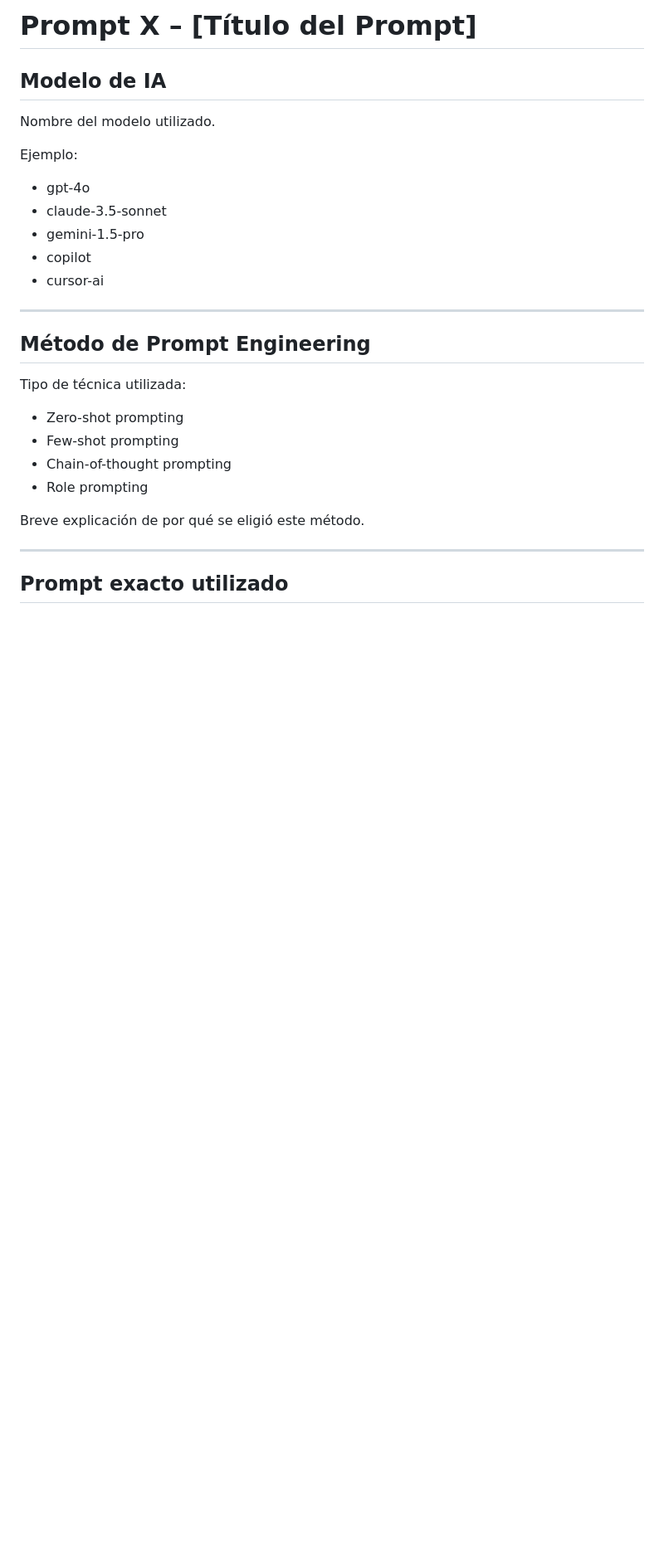
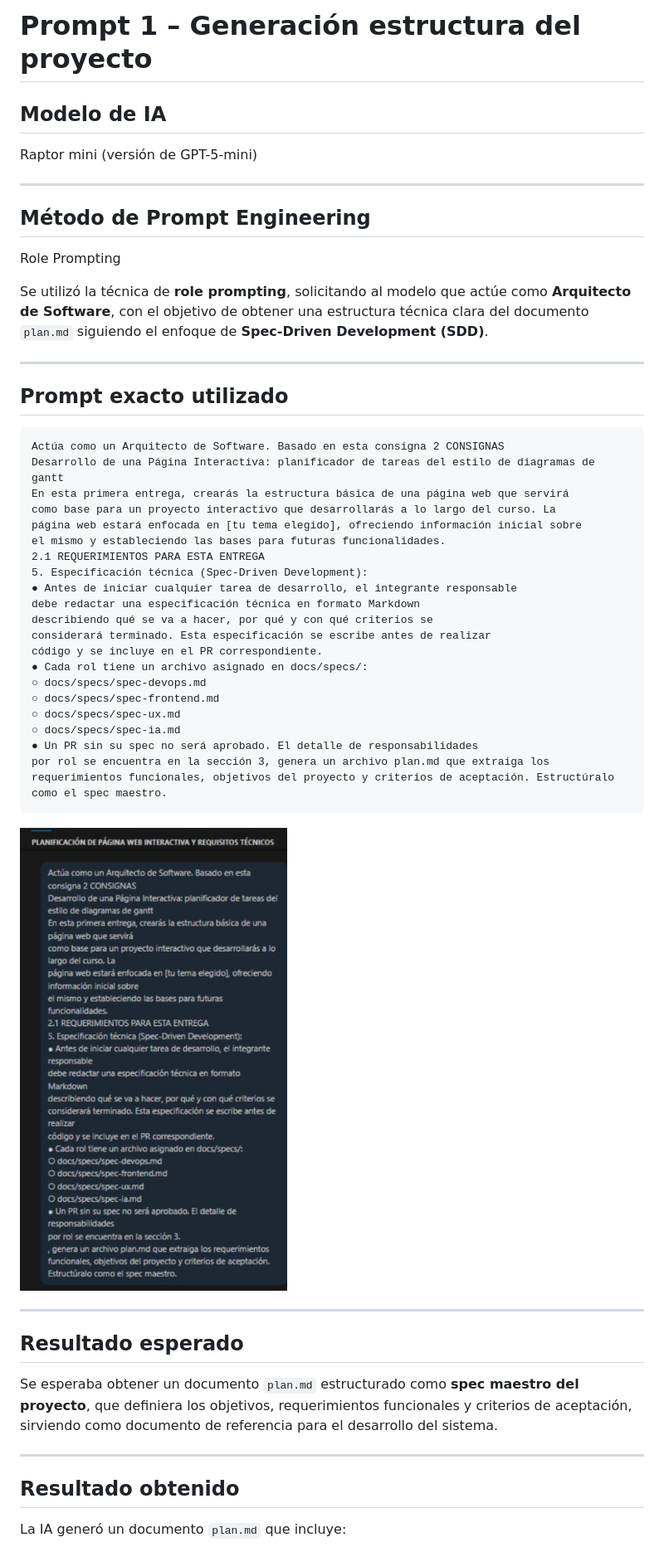
Before and after one commit to martindebenedetti/Planix, a Markdown page: docs/02-prompts/prompts-1.md, the part around one of its changes. Shown at 83% size. Drawn GitHub-style; pictures changed too: docs/02-prompts/prompt1-sol.png (added); blank space fills up the shorter version.

Commit message:
Modificacion prompt1

````diff
--- a/docs/02-prompts/prompts-1.md
+++ b/docs/02-prompts/prompts-1.md
@@ -1,28 +1,55 @@
-# Prompt X – [Título del Prompt]
+# Prompt 1 – Generación estructura del proyecto
 
 ## Modelo de IA
-Nombre del modelo utilizado.
 
-Ejemplo:
-- gpt-4o
-- claude-3.5-sonnet
-- gemini-1.5-pro
-- copilot
-- cursor-ai
+Raptor mini (versión de GPT-5-mini)
 
 ---
 
 ## Método de Prompt Engineering
 
-Tipo de técnica utilizada:
+Role Prompting
 
-- Zero-shot prompting
-- Few-shot prompting
-- Chain-of-thought prompting
-- Role prompting
-
-Breve explicación de por qué se eligió este método.
+Se utilizó la técnica de **role prompting**, solicitando al modelo que actúe como **Arquitecto de Software**, con el objetivo de obtener una estructura técnica clara del documento `plan.md` siguiendo el enfoque de **Spec-Driven Development (SDD)**.
 
 ---
 
 ## Prompt exacto utilizado
+
+```
+Actúa como un Arquitecto de Software. Basado en esta consigna 2 CONSIGNAS
+Desarrollo de una Página Interactiva: planificador de tareas del estilo de diagramas de gantt
+En esta primera entrega, crearás la estructura básica de una página web que servirá
+como base para un proyecto interactivo que desarrollarás a lo largo del curso. La
+página web estará enfocada en [tu tema elegido], ofreciendo información inicial sobre
+el mismo y estableciendo las bases para futuras funcionalidades.
+2.1 REQUERIMIENTOS PARA ESTA ENTREGA
+5. Especificación técnica (Spec-Driven Development):
+● Antes de iniciar cualquier tarea de desarrollo, el integrante responsable
+debe redactar una especificación técnica en formato Markdown
+describiendo qué se va a hacer, por qué y con qué criterios se
+considerará terminado. Esta especificación se escribe antes de realizar
+código y se incluye en el PR correspondiente.
+● Cada rol tiene un archivo asignado en docs/specs/:
+○ docs/specs/spec-devops.md
+○ docs/specs/spec-frontend.md
+○ docs/specs/spec-ux.md
+○ docs/specs/spec-ia.md
+● Un PR sin su spec no será aprobado. El detalle de responsabilidades
+por rol se encuentra en la sección 3, genera un archivo plan.md que extraiga los requerimientos funcionales, objetivos del proyecto y criterios de aceptación. Estructúralo como el spec maestro.
+```
+
+![alt text](prompt1-sol.png)
+
+---
+
+## Resultado esperado
+
+Se esperaba obtener un documento `plan.md` estructurado como **spec maestro del proyecto**, que definiera los objetivos, requerimientos funcionales y criterios de aceptación, sirviendo como documento de referencia para el desarrollo del sistema.
+
+---
+
+## Resultado obtenido
+
+La IA generó un documento `plan.md` que incluye:
+
````
Also changed, not shown: other parts of docs/02-prompts/prompts-1.md (+22 -0 lines), docs/02-prompts/prompts-2.md (+1 -0 lines), docs/02-prompts/prompt1-res.png (added).
